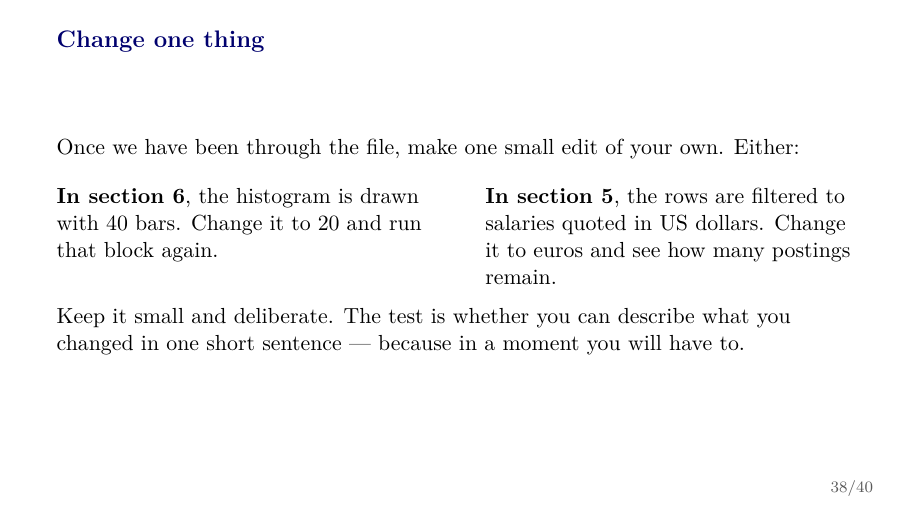
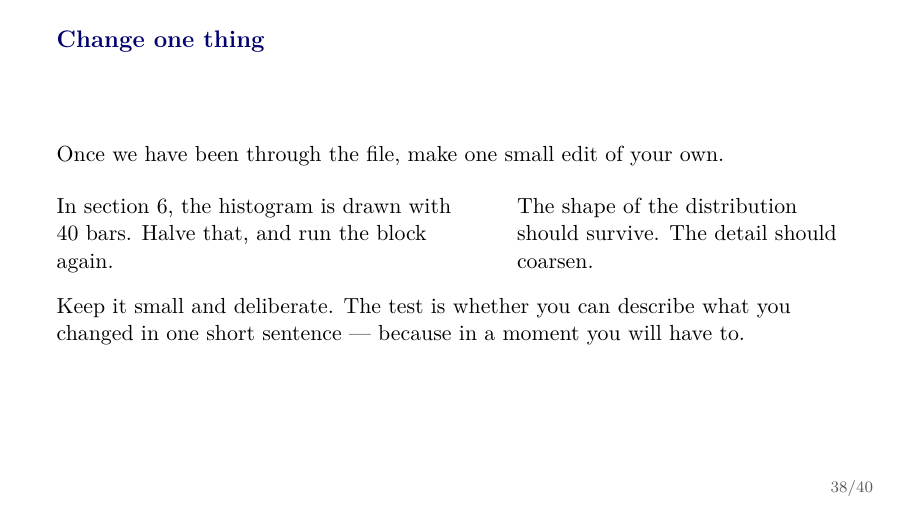
Before and after one commit to ChristosMylonakisCEMFI/CSS-DataScience, LaTeX slides (slides/git-github-codespaces/github_codespaces_tutorial.tex): page 38 of 42. Compiled offline with pdfLaTeX.

Commit message:
Reduce the closing exercise to a single edit
Offering a choice of two edits meant doing one and wondering about the other.
Keep the histogram bins; drop the currency. The constant introduced for it
stays, since writing the currency once and reading it back is worth doing
whether or not anybody changes it.

```diff
--- a/slides/git-github-codespaces/github_codespaces_tutorial.tex
+++ b/slides/git-github-codespaces/github_codespaces_tutorial.tex
@@ -880,20 +880,19 @@ When uncertain, start with \texttt{git status}; read Git's message before acting
 
 % -----------------------------------------------------------------------------
 \begin{frame}{Change one thing}
-Once we have been through the file, make one small edit of your own. Either:
-\vspace{0.7em}
+Once we have been through the file, make one small edit of your own.
+\vspace{0.9em}
 
 \begin{columns}[T,onlytextwidth]
-  \column{0.46\textwidth}
-  \textbf{In section 6}, the histogram is drawn with 40 bars. Change it to 20
-  and run that block again.
+  \column{0.52\textwidth}
+  In section 6, the histogram is drawn with 40 bars. Halve that, and run the
+  block again.
 
-  \column{0.46\textwidth}
-  \textbf{In section 5}, the rows are filtered to salaries quoted in US
-  dollars. Change it to euros and see how many postings remain.
+  \column{0.42\textwidth}
+  The shape of the distribution should survive. The detail should coarsen.
 \end{columns}
 
-\vspace{1.0em}
+\vspace{1.1em}
 Keep it small and deliberate. The test is whether you can describe what you
 changed in one short sentence --- because in a moment you will have to.
 \end{frame}
```
Also changed, not shown: slides/git-github-codespaces/github_codespaces_tutorial.pdf, 1 other file.
